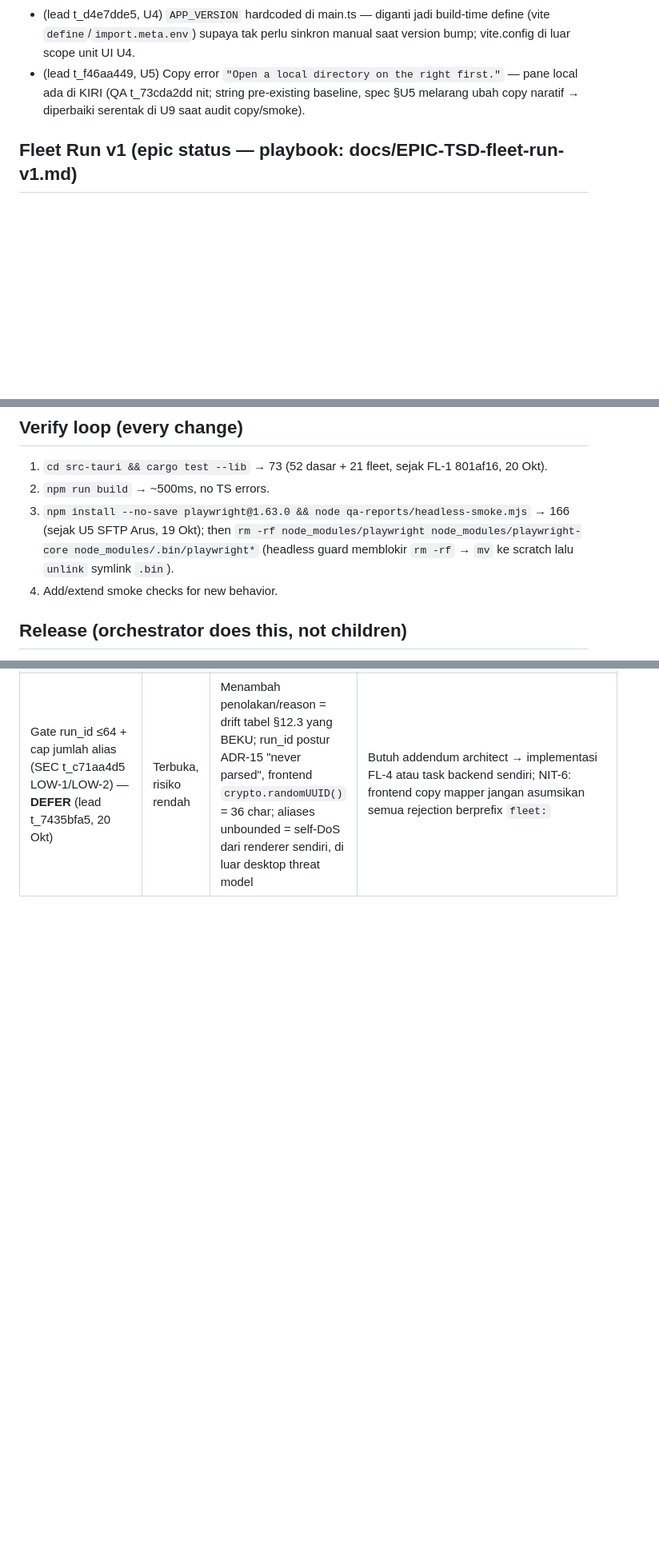
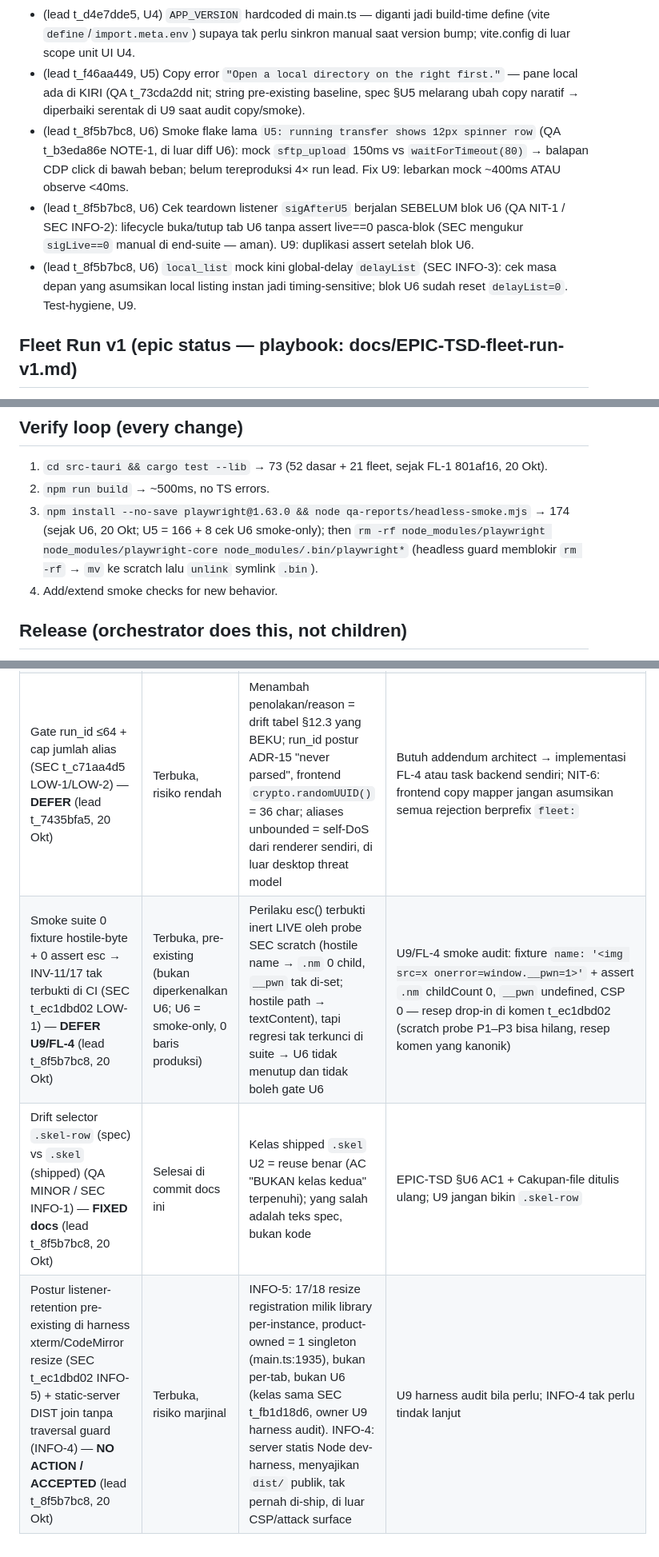
Before and after one commit to MEKL20/hosterm, a Markdown page: docs/STATE.md, 3 parts joined by grey strips. Shown at 80% size. Rendered like a GitHub page; blank space fills up the shorter version.

```diff
--- a/docs/STATE.md
+++ b/docs/STATE.md
@@ -19,6 +19,9 @@ Desktop SSH/SFTP client, Tauri v2 + TypeScript, Windows-first (WebView2) but dev
 - (lead t_d4e7dde5, U4) Hardening harness smoke penuh — retry `chromium.launch()` saat 'page/browser has been closed' + close-on-error + cleanup server: U4 cuma menambah fail-fast pesan port 4199 (EADDRINUSE); flake chromium 1/4 run bersifat lingkungan, U9 memang pemilik audit smoke.
 - (lead t_d4e7dde5, U4) `APP_VERSION` hardcoded di main.ts — diganti jadi build-time define (vite `define`/`import.meta.env`) supaya tak perlu sinkron manual saat version bump; vite.config di luar scope unit UI U4.
 - (lead t_f46aa449, U5) Copy error `"Open a local directory on the right first."` — pane local ada di KIRI (QA t_73cda2dd nit; string pre-existing baseline, spec §U5 melarang ubah copy naratif → diperbaiki serentak di U9 saat audit copy/smoke).
+- (lead t_8f5b7bc8, U6) Smoke flake lama `U5: running transfer shows 12px spinner row` (QA t_b3eda86e NOTE-1, di luar diff U6): mock `sftp_upload` 150ms vs `waitForTimeout(80)` → balapan CDP click di bawah beban; belum tereproduksi 4× run lead. Fix U9: lebarkan mock ~400ms ATAU observe <40ms.
+- (lead t_8f5b7bc8, U6) Cek teardown listener `sigAfterU5` berjalan SEBELUM blok U6 (QA NIT-1 / SEC INFO-2): lifecycle buka/tutup tab U6 tanpa assert live==0 pasca-blok (SEC mengukur `sigLive==0` manual di end-suite — aman). U9: duplikasi assert setelah blok U6.
+- (lead t_8f5b7bc8, U6) `local_list` mock kini global-delay `delayList` (SEC INFO-3): cek masa depan yang asumsikan local listing instan jadi timing-sensitive; blok U6 sudah reset `delayList=0`. Test-hygiene, U9.
 
 ## Fleet Run v1 (epic status — playbook: docs/EPIC-TSD-fleet-run-v1.md)
 - Doc-chain landed 19 Okt (commit ini): FEATURE-SPEC approved MEKL (OQ 1–9 CLOSED, jangan dibuka) · SDD §12 + ADR-13..16 + INV-14..19 = kontrak IPC **BEKU** (21→23 commands; event `fleet://output|host|summary/{run_id}`; reason/error strings persis §12.3 — perubahan = addendum architect) · EPIC-TSD-fleet-run-v1 (analyze pass 12 findings + unit plan final).
@@ -39,7 +42,7 @@ Desktop SSH/SFTP client, Tauri v2 + TypeScript, Windows-first (WebView2) but dev
 ## Verify loop (every change)
 1. `cd src-tauri && cargo test --lib` → 73 (52 dasar + 21 fleet, sejak FL-1 801af16, 20 Okt).
 2. `npm run build` → ~500ms, no TS errors.
-3. `npm install --no-save playwright@1.63.0 && node qa-reports/headless-smoke.mjs` → 166 (sejak U5 SFTP Arus, 19 Okt); then `rm -rf node_modules/playwright node_modules/playwright-core node_modules/.bin/playwright*` (headless guard memblokir `rm -rf` → `mv` ke scratch lalu `unlink` symlink `.bin`).
+3. `npm install --no-save playwright@1.63.0 && node qa-reports/headless-smoke.mjs` → 174 (sejak U6, 20 Okt; U5 = 166 + 8 cek U6 smoke-only); then `rm -rf node_modules/playwright node_modules/playwright-core node_modules/.bin/playwright*` (headless guard memblokir `rm -rf` → `mv` ke scratch lalu `unlink` symlink `.bin`).
 4. Add/extend smoke checks for new behavior.
 
 ## Release (orchestrator does this, not children)
@@ -56,3 +59,6 @@ Release-scope note: tag v0.9.0 = 7a8bd8c (glob fix, assets attached); SEC-6 with
 | `HOSTERM_SSH_BIN` nilai bin tak divalidasi beyond `is_file()` (SEC t_c71aa4d5 INFO-1) — **WAIVED** (lead t_7435bfa5, 20 Okt) | Terbuka, risiko marjinal | Env-hijack butuh akses env user-session = sudah setara code-exec user; paritas penuh dengan hook pre-existing `HOSTERM_SFTP_BIN` produksi (lib.rs) yang tak pernah di-flag; ADR-16 memang desain test-hook, fleet-path-only (terverifikasi grep) | Opsional pasca-merge: gate `cfg(debug_assertions)` — keputusan architect/lead FL-4 |
 | Fleet timeout/Stop membunuh proses ssh LOKAL saja; remote command boleh tetap jalan (SEC t_c71aa4d5 INFO-2) — **ACCEPTED v1** (lead t_7435bfa5, 20 Okt) | Terbuka, desain v1 | SIGKILL tak diteruskan ssh; `-t` dilarang INV-18; std tidak punya process-group API; SDD §12.11 sudah track semantik process-group real-ssh | Revaluasi v2 (process group / remote timeout wrapper) |
 | Gate run_id ≤64 + cap jumlah alias (SEC t_c71aa4d5 LOW-1/LOW-2) — **DEFER** (lead t_7435bfa5, 20 Okt) | Terbuka, risiko rendah | Menambah penolakan/reason = drift tabel §12.3 yang BEKU; run_id postur ADR-15 "never parsed", frontend `crypto.randomUUID()` = 36 char; aliases unbounded = self-DoS dari renderer sendiri, di luar desktop threat model | Butuh addendum architect → implementasi FL-4 atau task backend sendiri; NIT-6: frontend copy mapper jangan asumsikan semua rejection berprefix `fleet:` |
+| Smoke suite 0 fixture hostile-byte + 0 assert esc → INV-11/17 tak terbukti di CI (SEC t_ec1dbd02 LOW-1) — **DEFER U9/FL-4** (lead t_8f5b7bc8, 20 Okt) | Terbuka, pre-existing (bukan diperkenalkan U6; U6 = smoke-only, 0 baris produksi) | Perilaku esc() terbukti inert LIVE oleh probe SEC scratch (hostile name → `.nm` 0 child, `__pwn` tak di-set; hostile path → textContent), tapi regresi tak terkunci di suite → U6 tidak menutup dan tidak boleh gate U6 | U9/FL-4 smoke audit: fixture `name: '<img src=x onerror=window.__pwn=1>'` + assert `.nm` childCount 0, `__pwn` undefined, CSP 0 — resep drop-in di komen t_ec1dbd02 (scratch probe P1–P3 bisa hilang, resep komen yang kanonik) |
+| Drift selector `.skel-row` (spec) vs `.skel` (shipped) (QA MINOR / SEC INFO-1) — **FIXED docs** (lead t_8f5b7bc8, 20 Okt) | Selesai di commit docs ini | Kelas shipped `.skel` U2 = reuse benar (AC "BUKAN kelas kedua" terpenuhi); yang salah adalah teks spec, bukan kode | EPIC-TSD §U6 AC1 + Cakupan-file ditulis ulang; U9 jangan bikin `.skel-row` |
+| Postur listener-retention pre-existing di harness xterm/CodeMirror resize (SEC t_ec1dbd02 INFO-5) + static-server DIST join tanpa traversal guard (INFO-4) — **NO ACTION / ACCEPTED** (lead t_8f5b7bc8, 20 Okt) | Terbuka, risiko marjinal | INFO-5: 17/18 resize registration milik library per-instance, product-owned = 1 singleton (main.ts:1935), bukan per-tab, bukan U6 (kelas sama SEC t_fb1d18d6, owner U9 harness audit). INFO-4: server statis Node dev-harness, menyajikan `dist/` publik, tak pernah di-ship, di luar CSP/attack surface | U9 harness audit bila perlu; INFO-4 tak perlu tindak lanjut |
```
Also changed, not shown: other parts of docs/STATE.md (+1 -1 lines), docs/EPIC-TSD-redesign-arus-v1.md (+2 -2 lines).
